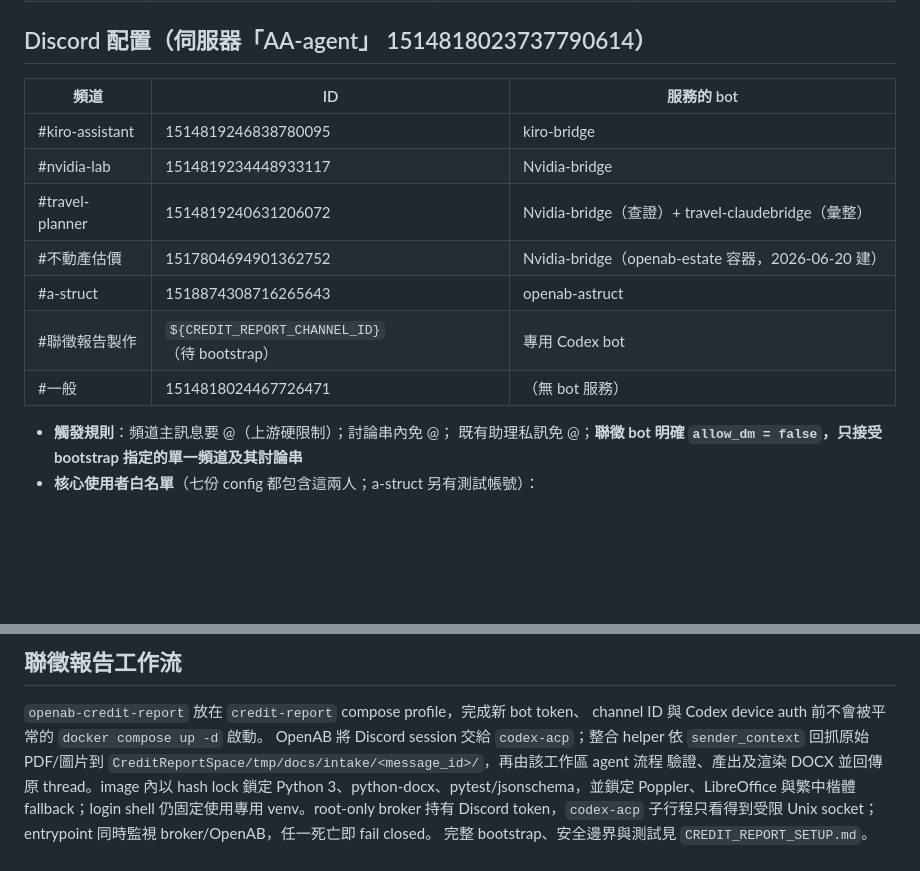
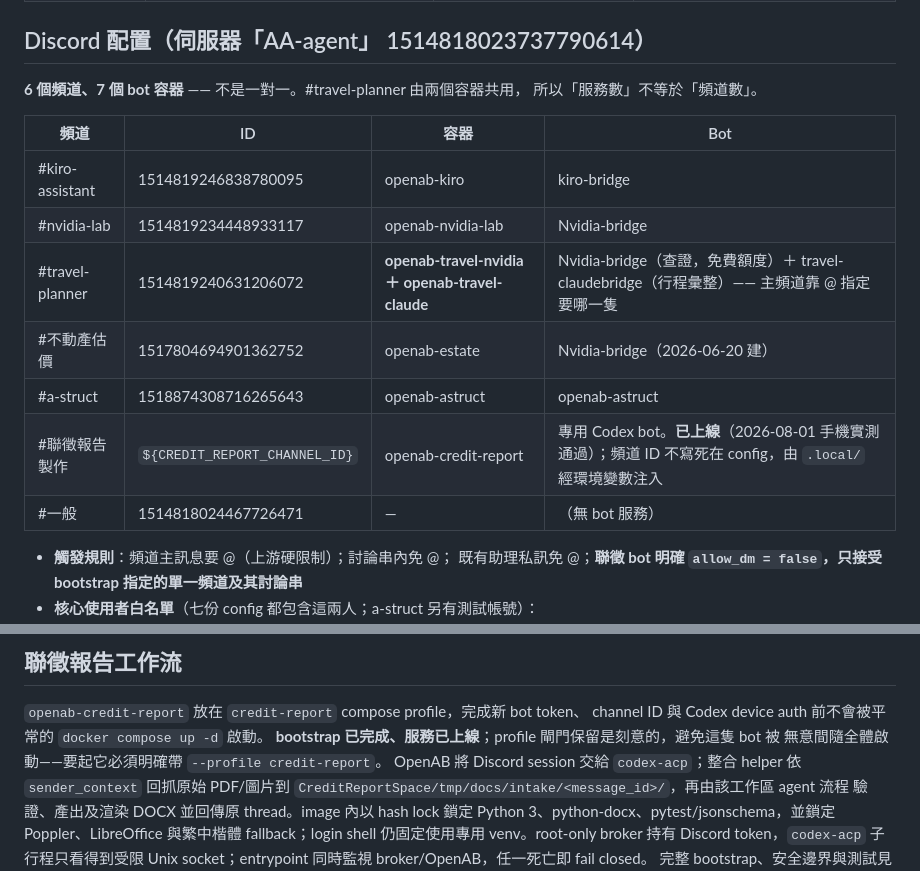
Before and after one commit to xxx789666/discord-personal-assistant, a Markdown page: openab/README.md, 2 parts joined by grey strips. Rendered like a GitHub page; blank space fills up the shorter version.

Commit message:
docs: correct Discord channel table — 6 channels, 7 containers
Two errors surfaced while reading the table back:

- #聯徵報告製作 was still marked 待 bootstrap. It has been live since
  2026-08-01 (verified: container healthy, CREDIT_REPORT_CHANNEL_ID
  populated in its environment, and it is handling messages). The
  workflow section is updated too — the compose profile gate is still
  real and deliberate, but it gates deployment, not readiness.
- The table read as one channel per bot, which made it easy to count
  seven services as seven channels. #travel-planner is served by two
  containers on the same channel id, so the mapping is 6 channels to 7
  containers.

Adds a 容器 column so the service/channel distinction is explicit rather
than inferred, and records that the two travel bots are selected by @
mention in the main channel.

Channel id for the credit-report bot stays out of the file; it is
injected from .local/ through the environment by design.

Co-Authored-By: Claude Opus 5 (1M context) <noreply@anthropic.com>
Claude-Session: https://claude.ai/code/session_01JpH8KZNTnMhLEewPkitmrv

```diff
--- a/openab/README.md
+++ b/openab/README.md
@@ -36,15 +36,18 @@ docker logs openab-kiro --tail 30
 
 ## Discord 配置（伺服器「AA-agent」 1514818023737790614）
 
-| 頻道 | ID | 服務的 bot |
-|---|---|---|
-| #kiro-assistant | 1514819246838780095 | kiro-bridge |
-| #nvidia-lab | 1514819234448933117 | Nvidia-bridge |
-| #travel-planner | 1514819240631206072 | Nvidia-bridge（查證）+ travel-claudebridge（彙整） |
-| #不動產估價 | 1517804694901362752 | Nvidia-bridge（openab-estate 容器，2026-06-20 建）|
-| #a-struct | 1518874308716265643 | openab-astruct |
-| #聯徵報告製作 | `${CREDIT_REPORT_CHANNEL_ID}`（待 bootstrap） | 專用 Codex bot |
-| #一般 | 1514818024467726471 | （無 bot 服務） |
+**6 個頻道、7 個 bot 容器** —— 不是一對一。#travel-planner 由兩個容器共用，
+所以「服務數」不等於「頻道數」。
+
+| 頻道 | ID | 容器 | Bot |
+|---|---|---|---|
+| #kiro-assistant | 1514819246838780095 | openab-kiro | kiro-bridge |
+| #nvidia-lab | 1514819234448933117 | openab-nvidia-lab | Nvidia-bridge |
+| #travel-planner | 1514819240631206072 | **openab-travel-nvidia ＋ openab-travel-claude** | Nvidia-bridge（查證，免費額度）＋ travel-claudebridge（行程彙整）—— 主頻道靠 @ 指定要哪一隻 |
+| #不動產估價 | 1517804694901362752 | openab-estate | Nvidia-bridge（2026-06-20 建）|
+| #a-struct | 1518874308716265643 | openab-astruct | openab-astruct |
+| #聯徵報告製作 | `${CREDIT_REPORT_CHANNEL_ID}` | openab-credit-report | 專用 Codex bot。**已上線**（2026-08-01 手機實測通過）；頻道 ID 不寫死在 config，由 `.local/` 經環境變數注入 |
+| #一般 | 1514818024467726471 | — | （無 bot 服務） |
 
 - **觸發規則**：頻道主訊息要 @（上游硬限制）；討論串內免 @；
   既有助理私訊免 @；**聯徵 bot 明確 `allow_dm = false`，只接受 bootstrap
@@ -97,6 +100,8 @@ Kiro 的「旅遊主題自動寫 vault」規則在 `KiroSpace/AGENTS.md` ＋
 
 `openab-credit-report` 放在 `credit-report` compose profile，完成新 bot token、
 channel ID 與 Codex device auth 前不會被平常的 `docker compose up -d` 啟動。
+**bootstrap 已完成、服務已上線**；profile 閘門保留是刻意的，避免這隻 bot 被
+無意間隨全體啟動——要起它必須明確帶 `--profile credit-report`。
 OpenAB 將 Discord session 交給 `codex-acp`；整合 helper 依
 `sender_context` 回抓原始 PDF/圖片到
 `CreditReportSpace/tmp/docs/intake/<message_id>/`，再由該工作區 agent 流程
```
